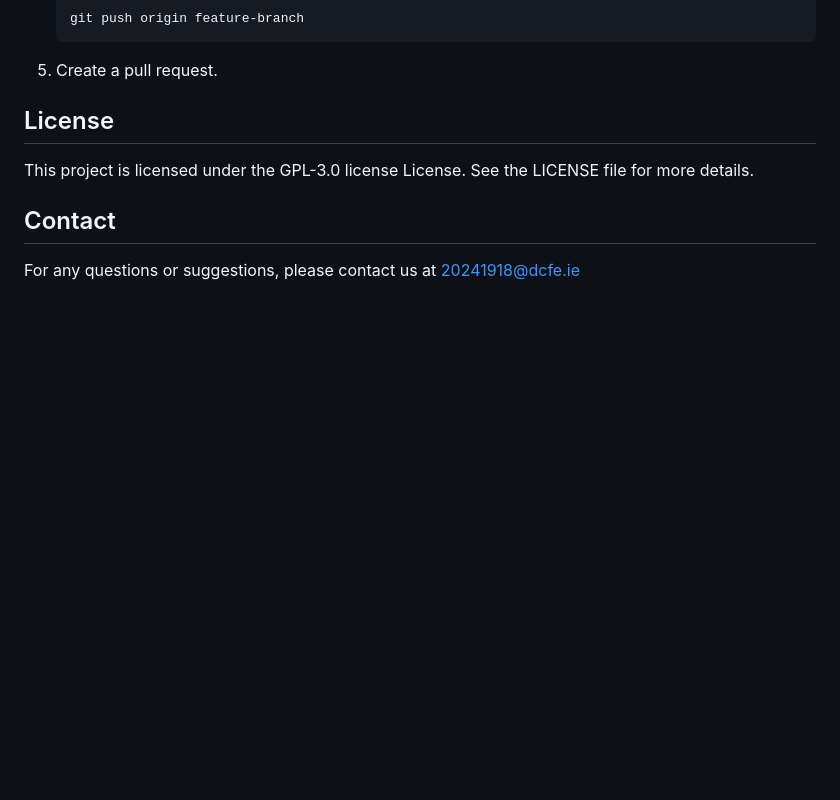
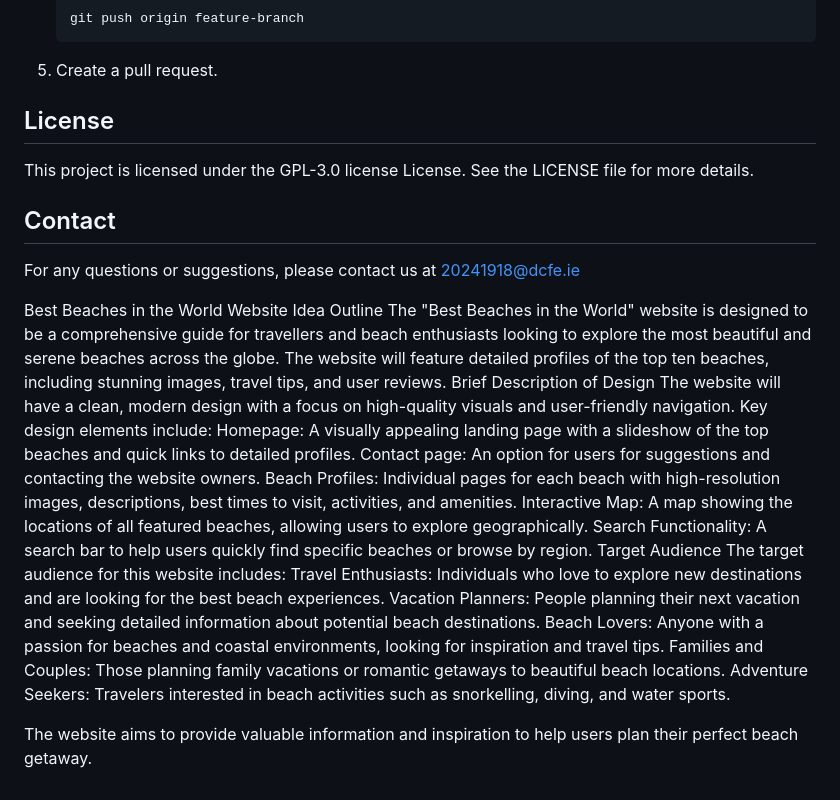
Before and after one commit to 20241918/KES, a Markdown page: README.md, the part around the change. GitHub-like rendering; blank space fills up the shorter version.

```diff
--- a/README.md
+++ b/README.md
@@ -111,3 +111,23 @@ This project is licensed under the GPL-3.0 license License. See the LICENSE file
 
 ## Contact
 For any questions or suggestions, please contact us at 20241918@dcfe.ie
+
+Best Beaches in the World Website
+Idea Outline
+The "Best Beaches in the World" website is designed to be a comprehensive guide for travellers and beach enthusiasts looking to explore the most beautiful and serene beaches across the globe. The website will feature detailed profiles of the top ten beaches, including stunning images, travel tips, and user reviews.
+Brief Description of Design
+The website will have a clean, modern design with a focus on high-quality visuals and user-friendly navigation. Key design elements include:
+Homepage: A visually appealing landing page with a slideshow of the top beaches and quick links to detailed profiles.
+Contact page: An option for users for suggestions and contacting the website owners.
+Beach Profiles: Individual pages for each beach with high-resolution images, descriptions, best times to visit, activities, and amenities.
+Interactive Map: A map showing the locations of all featured beaches, allowing users to explore geographically.
+Search Functionality: A search bar to help users quickly find specific beaches or browse by region.
+Target Audience
+The target audience for this website includes:
+Travel Enthusiasts: Individuals who love to explore new destinations and are looking for the best beach experiences.
+Vacation Planners: People planning their next vacation and seeking detailed information about potential beach destinations.
+Beach Lovers: Anyone with a passion for beaches and coastal environments, looking for inspiration and travel tips.
+Families and Couples: Those planning family vacations or romantic getaways to beautiful beach locations.
+Adventure Seekers: Travelers interested in beach activities such as snorkelling, diving, and water sports.
+
+The website aims to provide valuable information and inspiration to help users plan their perfect beach getaway.
```
